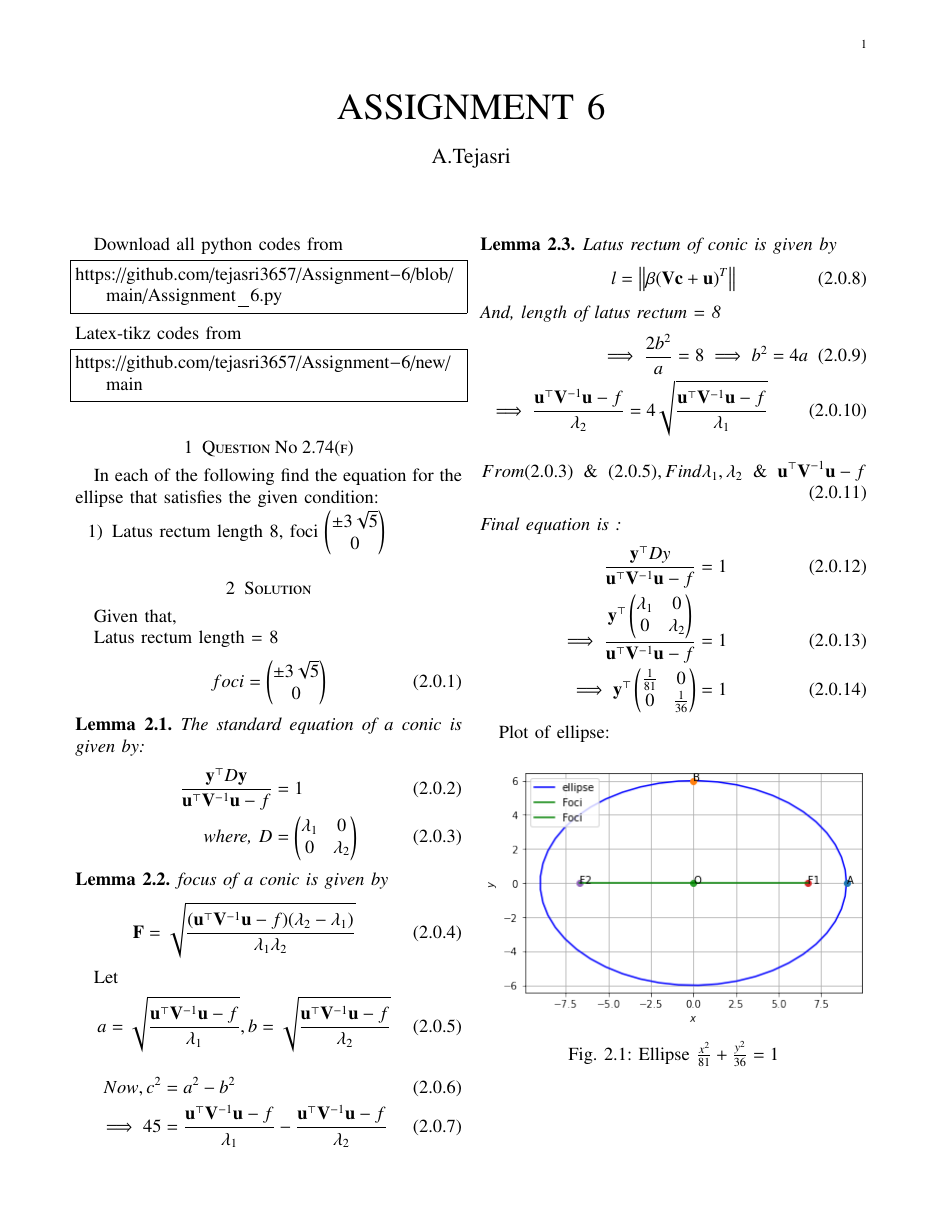
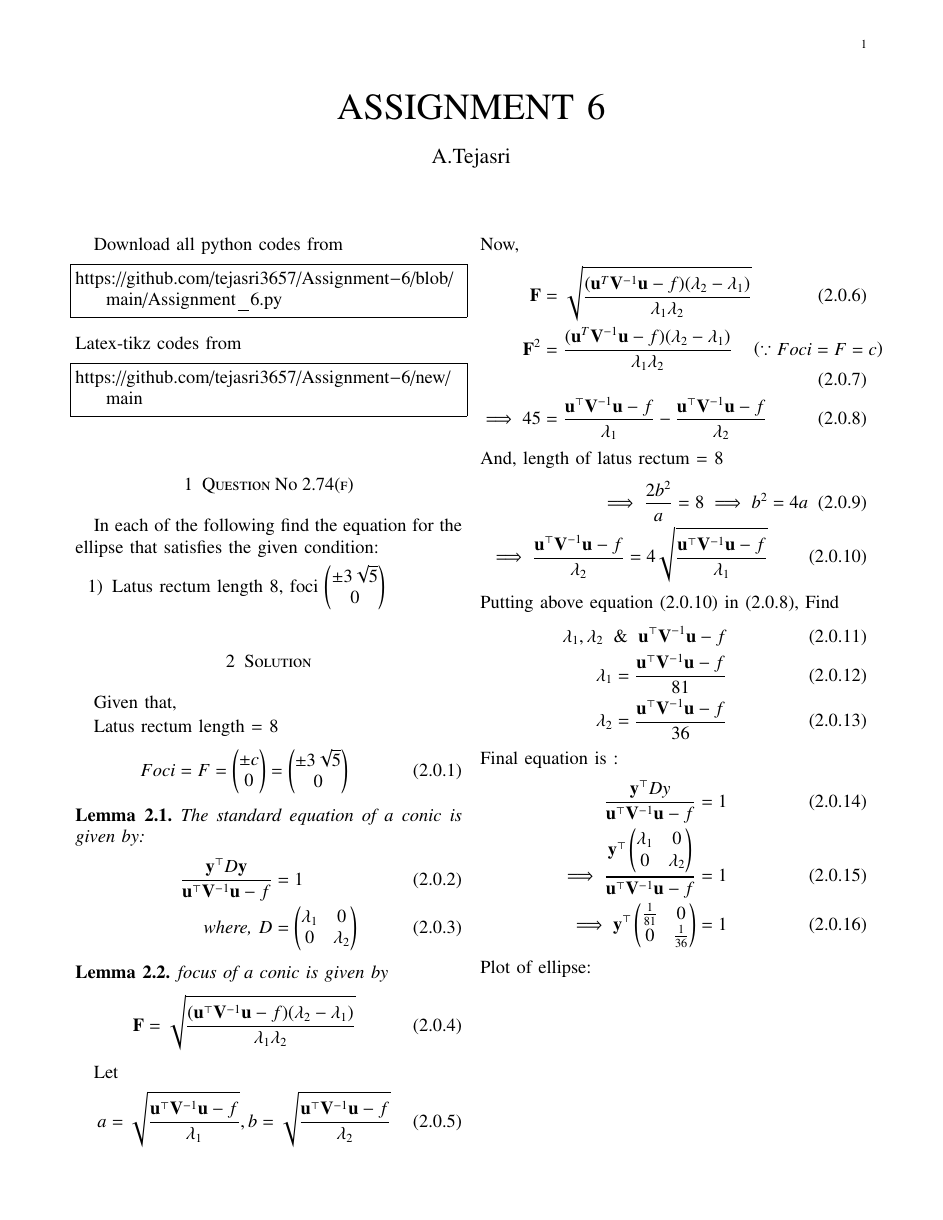
Before and after one commit to tejasri3657/Assignment-6, a LaTeX paper (main.tex): the whole page before the commit and page 1 of 2 after it. Compiled offline with pdfLaTeX.

Commit message:
Update main.tex

```diff
--- a/main.tex
+++ b/main.tex
@@ -153,7 +153,7 @@ Given that,
 
 Latus rectum length = 8
 \begin{align}
-foci &=\myvec{\pm{3}\sqrt{5}\\0}
+Foci=F=\myvec{\pm{c}\\0} &=\myvec{\pm{3}\sqrt{5}\\0}
 \end{align}
 \begin{lemma}
 The standard equation of a conic is given by:
@@ -174,15 +174,13 @@ Let
   a = \sqrt{\frac{\vec{u}^{\top}\vec{V}^{-1}\vec{u}-f}{\lambda_1}},
   b = \sqrt{\frac{\vec{u}^{\top}\vec{V}^{-1}\vec{u}-f}{\lambda_2}}
 \end{align}
+Now,
 \begin{align}
-Now, c^2 &=a^2-b^2
-\\
+\vec{F} &= \sqrt{\frac{(\vec{u}^T\vec{V}^{-1}\vec{u}-f)(\lambda_2-\lambda_1)}{\lambda_1\lambda_2}}
+ \\
+ \vec{F}^2 &= \frac{(\vec{u}^T\vec{V}^{-1}\vec{u}-f)(\lambda_2-\lambda_1)}{\lambda_1\lambda_2}\quad\brak{\because Foci=F=c}
+ \\
 \implies 45 &= \frac{\vec{u}^{\top}\vec{V}^{-1}\vec{u}-f}{\lambda_1}-\frac{\vec{u}^{\top}\vec{V}^{-1}\vec{u}-f}{\lambda_2}
-\end{align}
-\begin{lemma}
-Latus rectum of conic is given by
-\begin{align}
-l=\norm{\beta(\vec{V}\vec{c}+\vec{u})^T}
 \end{align}
 And,
 length of latus rectum = 8
@@ -191,8 +189,13 @@ length of latus rectum = 8
 \\
 \implies \frac{\vec{u}^{\top}\vec{V}^{-1}\vec{u}-f}{\lambda_2} = 4\sqrt{\frac{\vec{u}^{\top}\vec{V}^{-1}\vec{u}-f}{\lambda_1}}
 \end{align}
+Putting above equation (2.0.10) in (2.0.8), Find
 \begin{align}
-From (2.0.3) \And (2.0.5),Find \lambda_1,\lambda_2 \And {\vec{u}^{\top}\vec{V}^{-1}\vec{u}-f}
+\lambda_1,\lambda_2 \And {\vec{u}^{\top}\vec{V}^{-1}\vec{u}-f}
+\\
+\lambda_1=\frac{\vec{u}^{\top}\vec{V}^{-1}\vec{u}-f}{81}
+\\
+\lambda_2=\frac{\vec{u}^{\top}\vec{V}^{-1}\vec{u}-f}{36}
 \end{align}
 Final equation is :
 \begin{align}
```
Also changed, not shown: main.tex (3 more changed lines).
